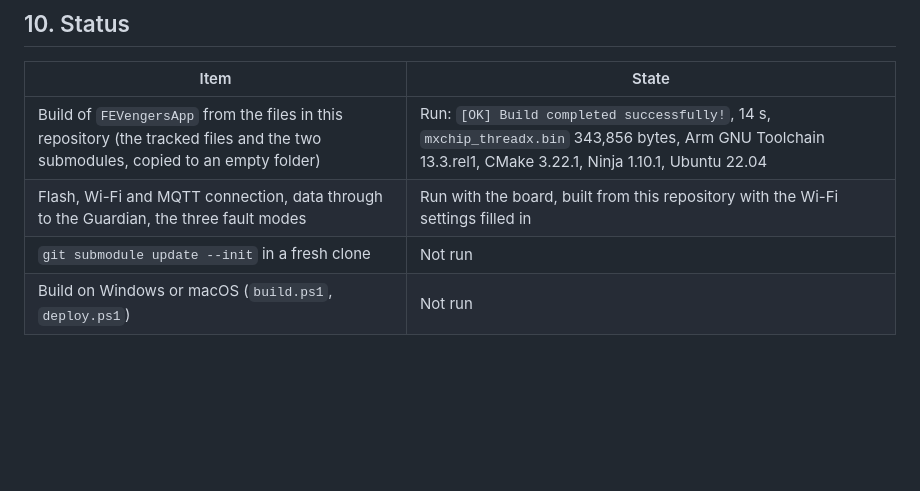
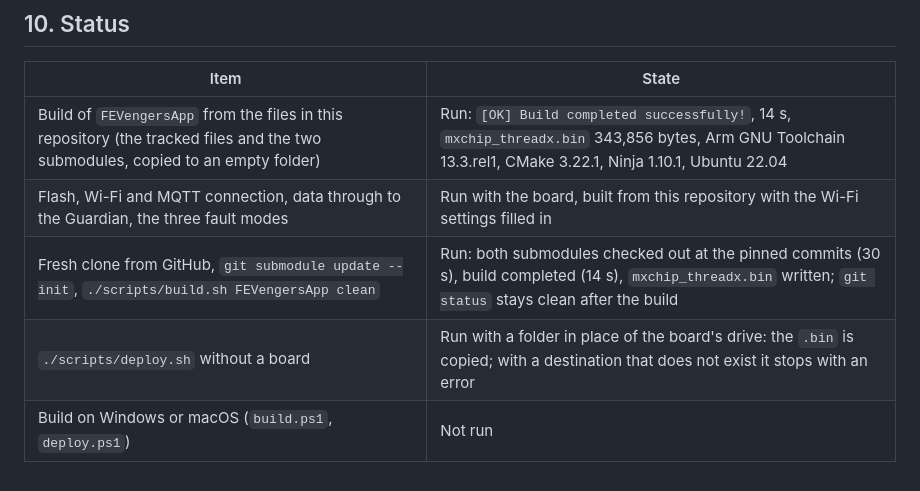
Before and after one commit to Eclipse-SDV-Hackathon-Chapter-Four/FEVengers_Hackathon_2026, a Markdown page: Docs/az3166-firmware.md, the part around the change. Rendered like a GitHub page; blank space fills up the shorter version.

Commit message:
Firmware document: fresh clone, submodules, build and deploy script were run
Co-Authored-By: Claude Opus 5.5 <noreply@anthropic.com>

```diff
--- a/Docs/az3166-firmware.md
+++ b/Docs/az3166-firmware.md
@@ -173,5 +173,6 @@ The two driver fixes are explained in [`OUTSIDE_FOLDER_CHANGES.md`](../az3166-fi
 |---|---|
 | Build of `FEVengersApp` from the files in this repository (the tracked files and the two submodules, copied to an empty folder) | Run: `[OK] Build completed successfully!`, 14 s, `mxchip_threadx.bin` 343,856 bytes, Arm GNU Toolchain 13.3.rel1, CMake 3.22.1, Ninja 1.10.1, Ubuntu 22.04 |
 | Flash, Wi-Fi and MQTT connection, data through to the Guardian, the three fault modes | Run with the board, built from this repository with the Wi-Fi settings filled in |
-| `git submodule update --init` in a fresh clone | Not run |
+| Fresh clone from GitHub, `git submodule update --init`, `./scripts/build.sh FEVengersApp clean` | Run: both submodules checked out at the pinned commits (30 s), build completed (14 s), `mxchip_threadx.bin` written; `git status` stays clean after the build |
+| `./scripts/deploy.sh` without a board | Run with a folder in place of the board's drive: the `.bin` is copied; with a destination that does not exist it stops with an error |
 | Build on Windows or macOS (`build.ps1`, `deploy.ps1`) | Not run |
```
